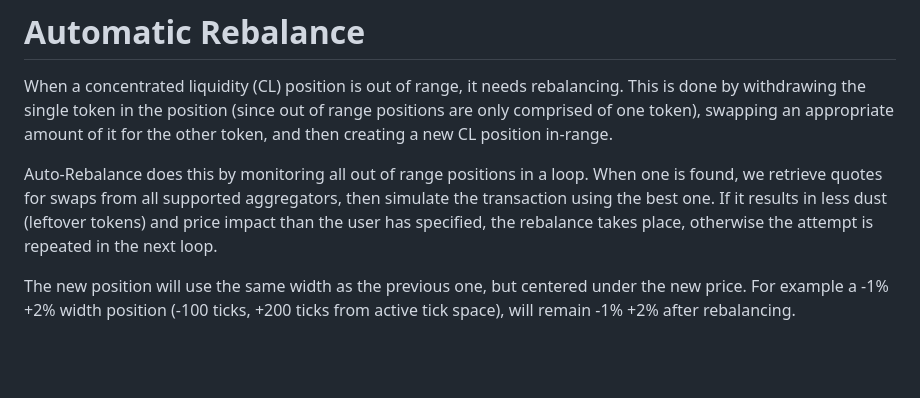
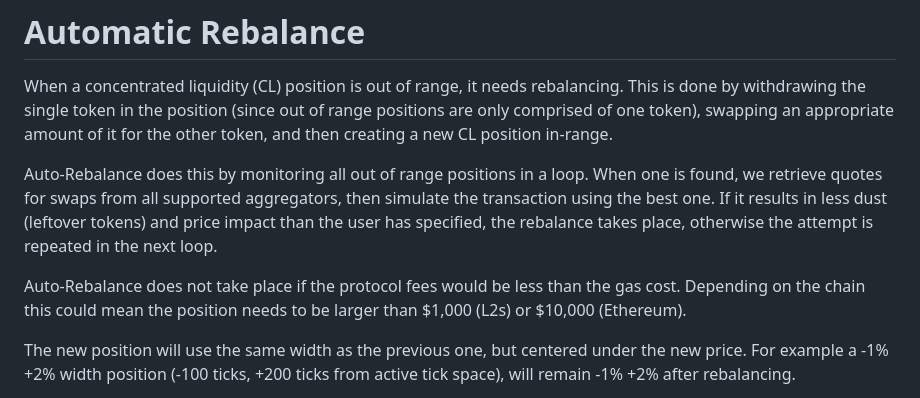
Before and after one commit to vfat-io/vfat-docs, a Markdown page: automation/rebalance.md, the part around the change. GitHub-like rendering; blank space fills up the shorter version.

Commit message:
add minimum position size

```diff
--- a/automation/rebalance.md
+++ b/automation/rebalance.md
@@ -3,6 +3,8 @@
 When a concentrated liquidity (CL) position is out of range, it needs rebalancing. This is done by withdrawing the single token in the position (since out of range positions are only comprised of one token), swapping an appropriate amount of it for the other token, and then creating a new CL position in-range.
 
 Auto-Rebalance does this by monitoring all out of range positions in a loop. When one is found, we retrieve quotes for swaps from all supported aggregators, then simulate the transaction using the best one. If it results in less dust (leftover tokens) and price impact than the user has specified, the rebalance takes place, otherwise the attempt is repeated in the next loop.
+
+Auto-Rebalance does not take place if the protocol fees would be less than the gas cost. Depending on the chain this could mean the position needs to be larger than $1,000 (L2s) or $10,000 (Ethereum).
 
 The new position will use the same width as the previous one, but centered under the new price. For example a -1% +2% width position (-100 ticks, +200 ticks from active tick space), will remain -1% +2% after rebalancing.
 
```
